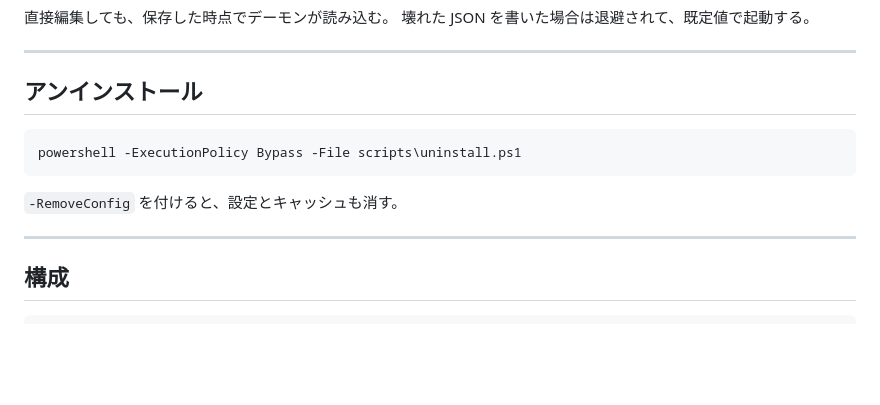
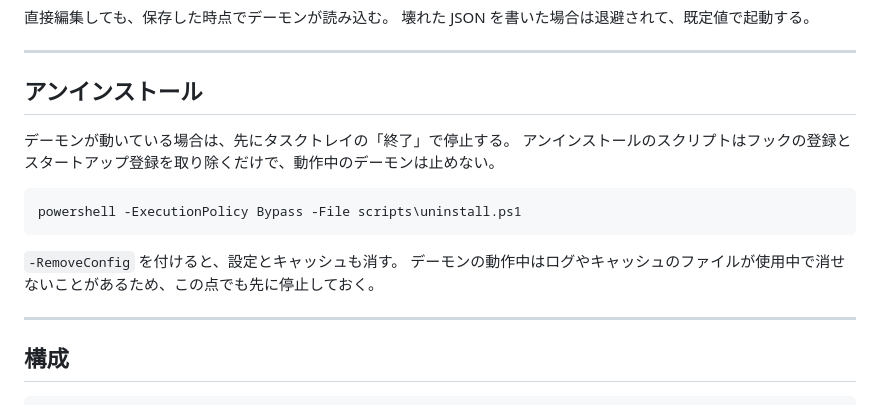
Before and after one commit to ktysne/voicevox-coding, a Markdown page: README.md, the part around the change. GitHub-like rendering; blank space fills up the shorter version.

````diff
--- a/README.md
+++ b/README.md
@@ -314,11 +314,15 @@ Claude Code は `async: true` で待たないが、Codex は同期実行なの
 
 ## アンインストール
 
+デーモンが動いている場合は、先にタスクトレイの「終了」で停止する。
+アンインストールのスクリプトはフックの登録とスタートアップ登録を取り除くだけで、動作中のデーモンは止めない。
+
 ```powershell
 powershell -ExecutionPolicy Bypass -File scripts\uninstall.ps1
 ```
 
 `-RemoveConfig` を付けると、設定とキャッシュも消す。
+デーモンの動作中はログやキャッシュのファイルが使用中で消せないことがあるため、この点でも先に停止しておく。
 
 ---
 
````
Also changed, not shown: docs/AUDIT_FINDINGS.md (+4 -0 lines).
